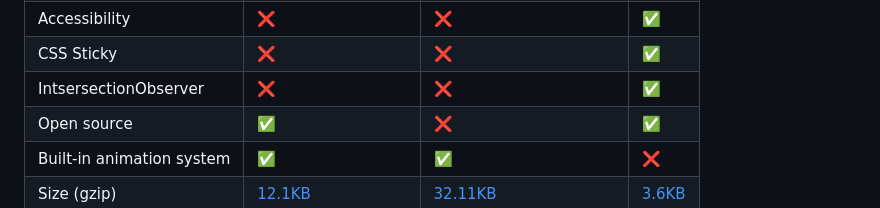
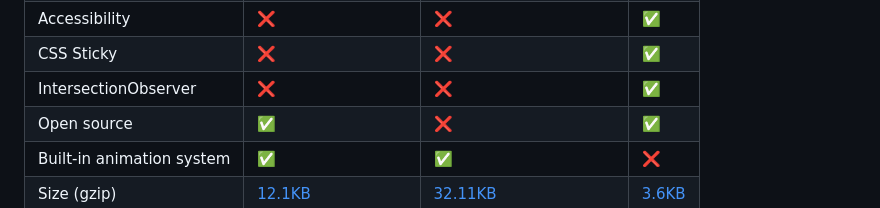
Before and after one commit to darkroomengineering/lenis, a Markdown page: README.md, the part around the change. GitHub-like rendering.

Commit message:
Fix typo

```diff
--- a/README.md
+++ b/README.md
@@ -27,7 +27,7 @@ This is our take on smooth scroll, lightweight, hard-working, smooth as butter s
 | Native "scroll" inputs      | ❌                                                                       | ✅                                                                                             | ❌                                                                           |
 | Accessibility               | ❌                                                                       | ❌                                                                                             | ✅                                                                           |
 | CSS Sticky                  | ❌                                                                       | ❌                                                                                             | ✅                                                                           |
-| IntsersectionObserver       | ❌                                                                       | ❌                                                                                             | ✅                                                                           |
+| IntersectionObserver        | ❌                                                                       | ❌                                                                                             | ✅                                                                           |
 | Open source                 | ✅                                                                       | ❌                                                                                             | ✅                                                                           |
 | Built-in animation system   | ✅                                                                       | ✅                                                                                             | ❌                                                                           |
 | Size (gzip)                 | [12.1KB](https://bundlephobia.com/package/locomotive-scroll)      | [32.11KB](https://bundlejs.com/?q=gsap-trial%2FScrollSmoother%2Cgsap-trial&treeshake=%5B%7BScrollSmoother%7D%5D%2C%5B%7Bgsap%7D%5D&text=%22gsap.registerPlugin%28ScrollSmoother%29%3B%22&config=%7B%22analysis%22%3Aundefined%7D) | [3.6KB](https://bundlephobia.com/package/@studio-freight/lenis) |
```
